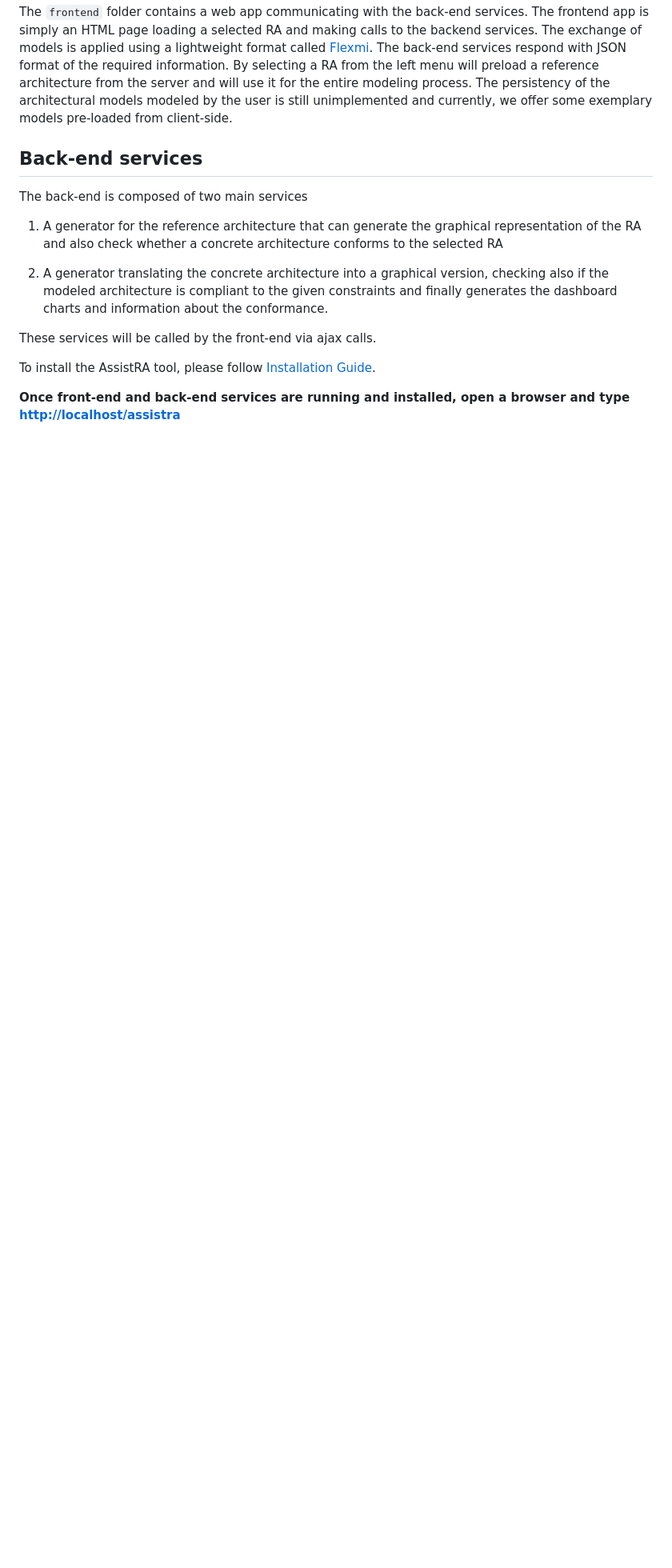
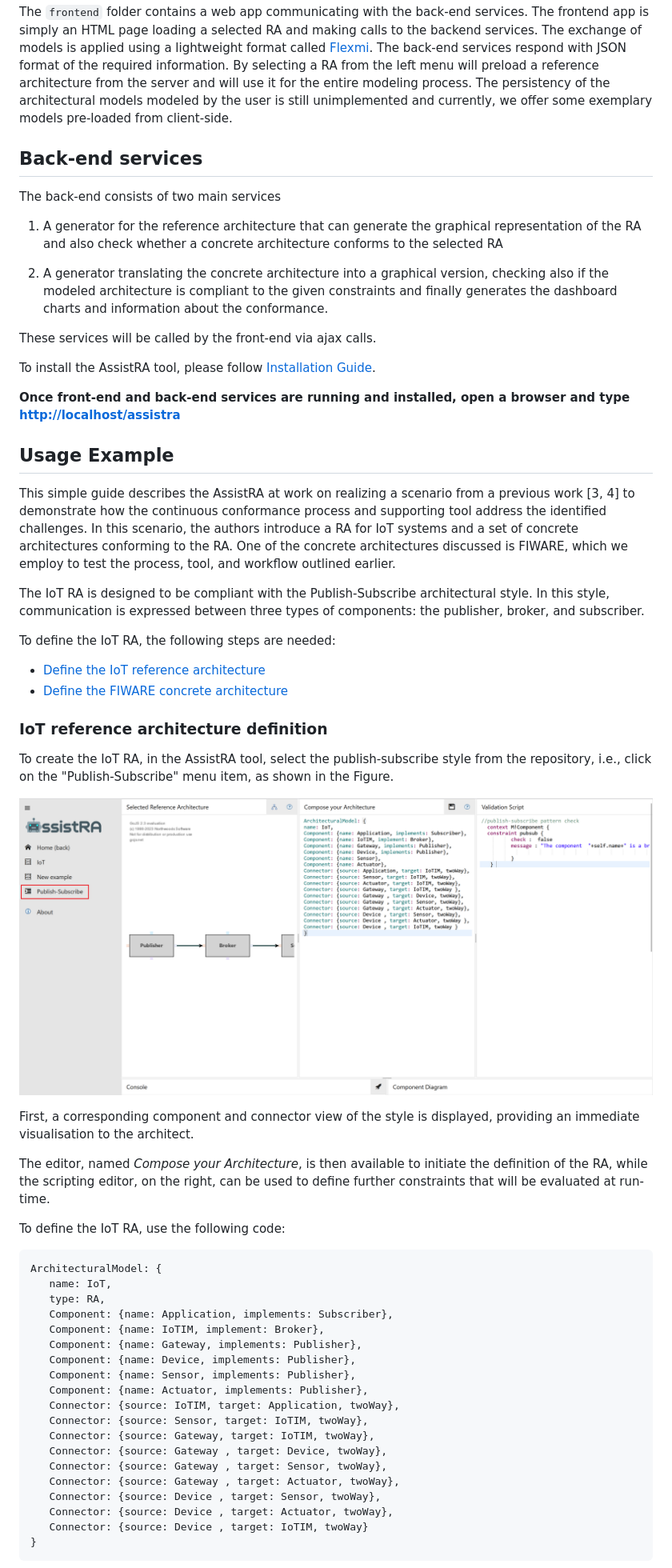
Before and after one commit to gssi/ICSA2024AE, a Markdown page: README.md, the part around the change printed below. Shown: that part at 80% size. Drawn GitHub-style; pictures changed too: assets/iot-ra-definition-01.png (added); blank space fills up the shorter version.

````diff
--- a/README.md
+++ b/README.md
@@ -38,7 +38,7 @@ The tool is designed as a web-based application, with the back-end services resp
 The `frontend` folder contains a web app communicating with the back-end services. The frontend app is simply an HTML page loading a selected RA and making calls to the backend services. The exchange of models is applied using a lightweight format called [Flexmi](https://eclipse.dev/epsilon/doc/flexmi/). The back-end services respond with JSON format of the required information. By selecting a RA from the left menu will preload a reference architecture from the server and will use it for the entire modeling process. The persistency of the architectural models modeled by the user is still unimplemented and currently, we offer some exemplary models pre-loaded from client-side.
 
 ## Back-end services
-The back-end is composed of two main services
+The back-end consists of two main services
 
 1. A generator for the reference architecture that can generate the graphical representation of the RA and also check whether a concrete architecture conforms to the selected RA
 
@@ -50,3 +50,45 @@ To install the AssistRA tool, please follow [Installation Guide](/Install.md).
 
 **Once front-end and back-end services are running and installed, open a browser and type [http://localhost/assistra](http://localhost/assistra)**
 
+## Usage Example
+This simple guide describes the AssistRA at work on realizing a scenario from a previous work [3, 4] to demonstrate how the continuous conformance process and supporting tool address the identified challenges. In this scenario, the authors introduce a RA for IoT systems and a set of concrete architectures conforming to the RA. One of the concrete architectures discussed is FIWARE, which we employ to test the process, tool, and workflow outlined earlier.
+
+The IoT RA is designed to be compliant with the Publish-Subscribe architectural style. In this style, communication is expressed between three types of components: the publisher, broker, and subscriber.
+
+To define the IoT RA, the following steps are needed:
+- [Define the IoT reference architecture](#iot-reference-architecture-definition)
+- [Define the FIWARE concrete architecture](#fiware-concrete-architecture-definition)
+
+### IoT reference architecture definition
+To create the IoT RA, in the AssistRA tool, select the publish-subscribe style from the repository, i.e., click on the "Publish-Subscribe" menu item, as shown in the Figure.
+
+![Publish-subscribe selection](assets/iot-ra-definition-01.png)
+
+First, a corresponding component and connector view of the style is displayed, providing an immediate visualisation to the architect.
+
+The editor, named *Compose your Architecture*, is then available to initiate the definition of the RA, while the scripting editor, on the right, can be used to define further constraints that will be evaluated at run-time.
+
+
+To define the IoT RA, use the following code:
+```
+ArchitecturalModel: {
+   name: IoT,
+   type: RA,
+   Component: {name: Application, implements: Subscriber},
+   Component: {name: IoTIM, implement: Broker},
+   Component: {name: Gateway, implements: Publisher},
+   Component: {name: Device, implements: Publisher},
+   Component: {name: Sensor, implements: Publisher},
+   Component: {name: Actuator, implements: Publisher},
+   Connector: {source: IoTIM, target: Application, twoWay},
+   Connector: {source: Sensor, target: IoTIM, twoWay},
+   Connector: {source: Gateway, target: IoTIM, twoWay},
+   Connector: {source: Gateway , target: Device, twoWay},
+   Connector: {source: Gateway , target: Sensor, twoWay},
+   Connector: {source: Gateway , target: Actuator, twoWay},
+   Connector: {source: Device , target: Sensor, twoWay},
+   Connector: {source: Device , target: Actuator, twoWay},
+   Connector: {source: Device , target: IoTIM, twoWay}
+}
+```
+
````
Also changed, not shown: other parts of README.md (+22 -4 lines), assets/arch-approach.png (renamed from arch-approach.png), assets/iot-ra-definition-02.png (added).
